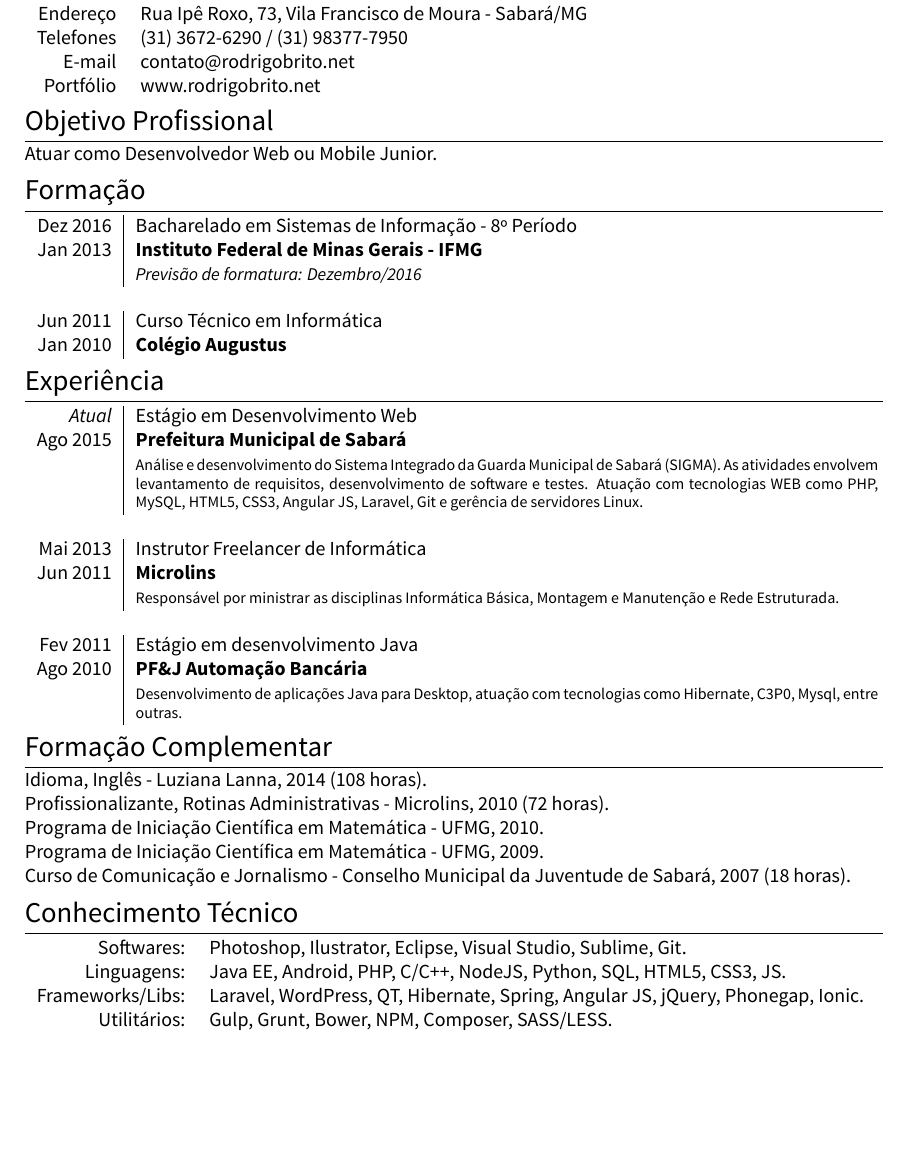
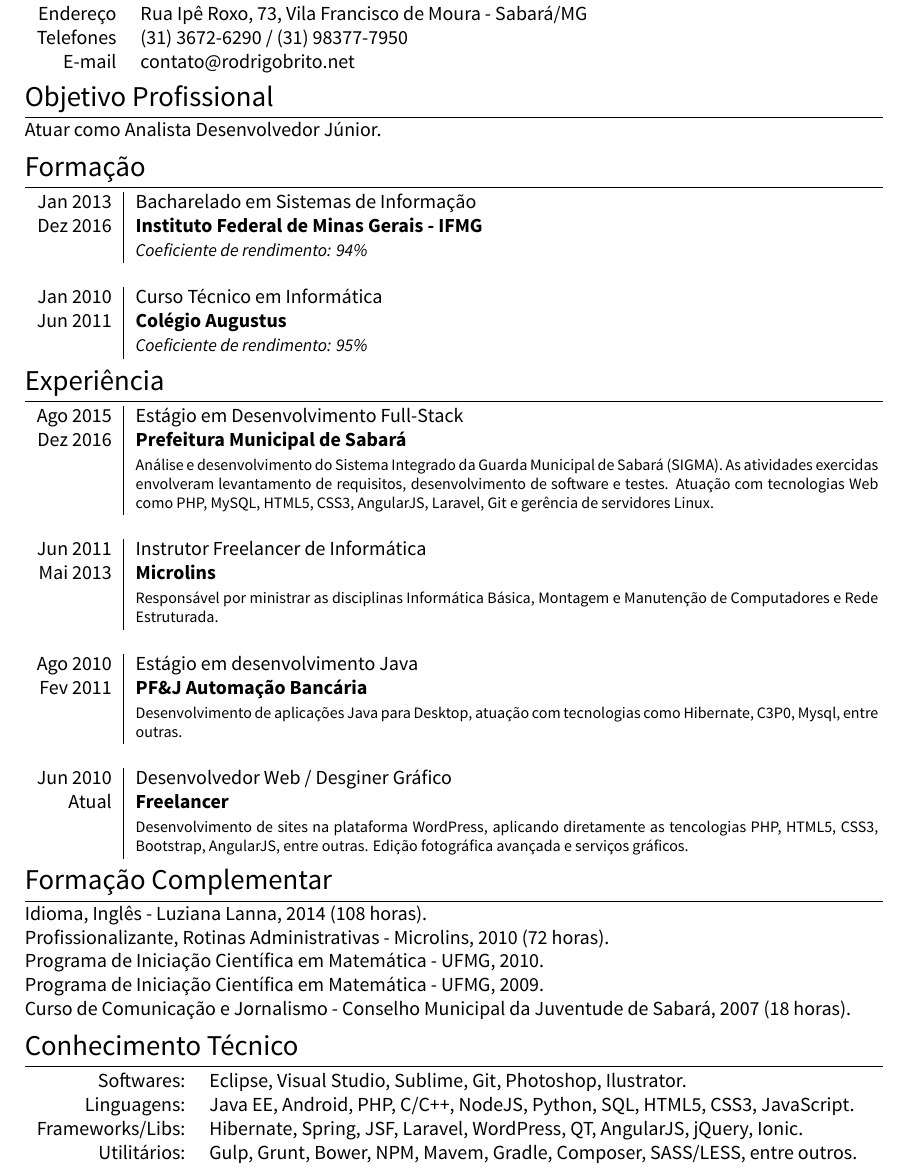
Before and after one commit to rodrigo-brito/CV-Rodrigo-Brito, a LaTeX CV (cv.tex): part of the page, cut so that both start at the same text, the shorter picture padded with empty space. Compiled offline with XeLaTeX.

Commit message:
Atualização do curriculo

```diff
--- a/cv.tex
+++ b/cv.tex
@@ -59,36 +59,41 @@ Idade & 23 anos\\
 Endereço & Rua Ipê Roxo, 73, Vila Francisco de Moura - Sabará/MG\\
 Telefones & (31) 3672-6290 / (31) 98377-7950\\
 E-mail & contato@rodrigobrito.net\\
-Portfólio & www.rodrigobrito.net\\
+%Portfólio & www.rodrigobrito.net\\
 \end{tabular}
 
 \section{Objetivo Profissional}
 
-Atuar como Desenvolvedor Web ou Mobile Junior.
+Atuar como Analista Desenvolvedor Júnior.
 
 \section{Formação}
 \begin{tabular}{r|p{13.1cm}}
-	\textsc{Dez 2016} & Bacharelado em Sistemas de Informação - 8º Período\\
-	\textsc{Jan 2013} & \textbf{Instituto Federal de Minas Gerais - IFMG}\\
-	&\small\emph{Previsão de formatura: Dezembro/2016}\\
+	\textsc{Jan 2013} & Bacharelado em Sistemas de Informação\\
+	\textsc{Dez 2016} & \textbf{Instituto Federal de Minas Gerais - IFMG}\\
+	&\small\emph{Coeficiente de rendimento: 94\%}\\
 	\multicolumn{2}{c}{} \\
-	\textsc{Jun 2011}& Curso Técnico em Informática \\
-	\textsc{Jan 2010}& \textbf{Colégio Augustus}
+	\textsc{Jan 2010}& Curso Técnico em Informática \\
+	\textsc{Jun 2011}& \textbf{Colégio Augustus}\\
+	&\small\emph{Coeficiente de rendimento: 95\%}\\
 \end{tabular}
 
 \section{Experiência}
 \begin{tabular}{r|p{13.1cm}}
-	\emph{Atual} & Estágio em Desenvolvimento Web \\
-	\textsc{Ago 2015}&\emph{\textbf{Prefeitura Municipal de Sabará}}\\
-		 &\footnotesize{Análise e desenvolvimento do Sistema Integrado da Guarda Municipal de Sabará (SIGMA). As atividades envolvem levantamento de requisitos, desenvolvimento de software e testes. Atuação com tecnologias WEB como PHP, MySQL, HTML5, CSS3, Angular JS, Laravel, Git e gerência de servidores Linux.}\\
+	\textsc{Ago 2015} & Estágio em Desenvolvimento Full-Stack \\
+	\textsc{Dez 2016}&\emph{\textbf{Prefeitura Municipal de Sabará}}\\
+		 &\footnotesize{Análise e desenvolvimento do Sistema Integrado da Guarda Municipal de Sabará (SIGMA). As atividades exercidas envolveram levantamento de requisitos, desenvolvimento de software e testes. Atuação com tecnologias Web como PHP, MySQL, HTML5, CSS3, AngularJS, Laravel, Git e gerência de servidores Linux.}\\
 	\multicolumn{2}{c}{} \\
-	\textsc{Mai 2013} & Instrutor Freelancer de Informática \\
-		 \textsc{Jun 2011}&\emph{\textbf{Microlins}}\\
-		 &\footnotesize{Responsável por ministrar as disciplinas Informática Básica, Montagem e Manutenção e Rede Estruturada.}\\
+	\textsc{Jun 2011} & Instrutor Freelancer de Informática \\
+	\textsc{Mai 2013} & \emph{\textbf{Microlins}}\\
+		 &\footnotesize{Responsável por ministrar as disciplinas Informática Básica, Montagem e Manutenção de Computadores e Rede Estruturada.}\\
 	\multicolumn{2}{c}{} \\
-	\textsc{Fev 2011} & Estágio em desenvolvimento Java\\
-		\textsc{Ago 2010}&\emph{\textbf{PF\&J Automação Bancária}}\\
-		& \footnotesize{Desenvolvimento de aplicações Java para Desktop, atuação com tecnologias como Hibernate, C3P0, Mysql, entre outras.}
+	\textsc{Ago 2010} & Estágio em desenvolvimento Java\\
+	\textsc{Fev 2011}&\emph{\textbf{PF\&J Automação Bancária}}\\
+		& \footnotesize{Desenvolvimento de aplicações Java para Desktop, atuação com tecnologias como Hibernate, C3P0, Mysql, entre outras.}\\
+	\multicolumn{2}{c}{} \\
+	\textsc{Jun 2010} & Desenvolvedor Web / Desginer Gráfico\\
+		\textsc{Atual}&\emph{\textbf{Freelancer}}\\
+		&\footnotesize{Desenvolvimento de sites na plataforma WordPress, aplicando diretamente as tencologias PHP, HTML5, CSS3, Bootstrap, AngularJS, entre outras. Edição fotográfica avançada e serviços gráficos.}\\
 \end{tabular}
 
 \section{Formação Complementar}
@@ -100,10 +105,10 @@ Curso de Comunicação e Jornalismo - Conselho Municipal da Juventude de Sabará
 
 \section{Conhecimento Técnico}
 \begin{tabular}{rl}
-	Softwares: & Photoshop, Ilustrator, Eclipse, Visual Studio, Sublime, Git.\\
-	Linguagens: & Java EE, Android, PHP, C/C++, NodeJS, Python, SQL, HTML5, CSS3, JS.\\
-	Frameworks/Libs: & Laravel, WordPress, QT, Hibernate, Spring, Angular JS, jQuery, Phonegap, Ionic.\\
-	Utilitários: & Gulp, Grunt, Bower, NPM, Composer, SASS/LESS.
+	Softwares: & Eclipse, Visual Studio, Sublime, Git, Photoshop, Ilustrator.\\
+	Linguagens: & Java EE, Android, PHP, C/C++, NodeJS, Python, SQL, HTML5, CSS3, JavaScript.\\
+	Frameworks/Libs: & Hibernate, Spring, JSF, Laravel, WordPress, QT, AngularJS, jQuery, Ionic.\\
+	Utilitários: & Gulp, Grunt, Bower, NPM, Mavem, Gradle, Composer, SASS/LESS, entre outros.
 \end{tabular}
 
 %\section{Publicações}
```
Also changed, not shown: Rodrigo Ferreira de Brito.pdf.
